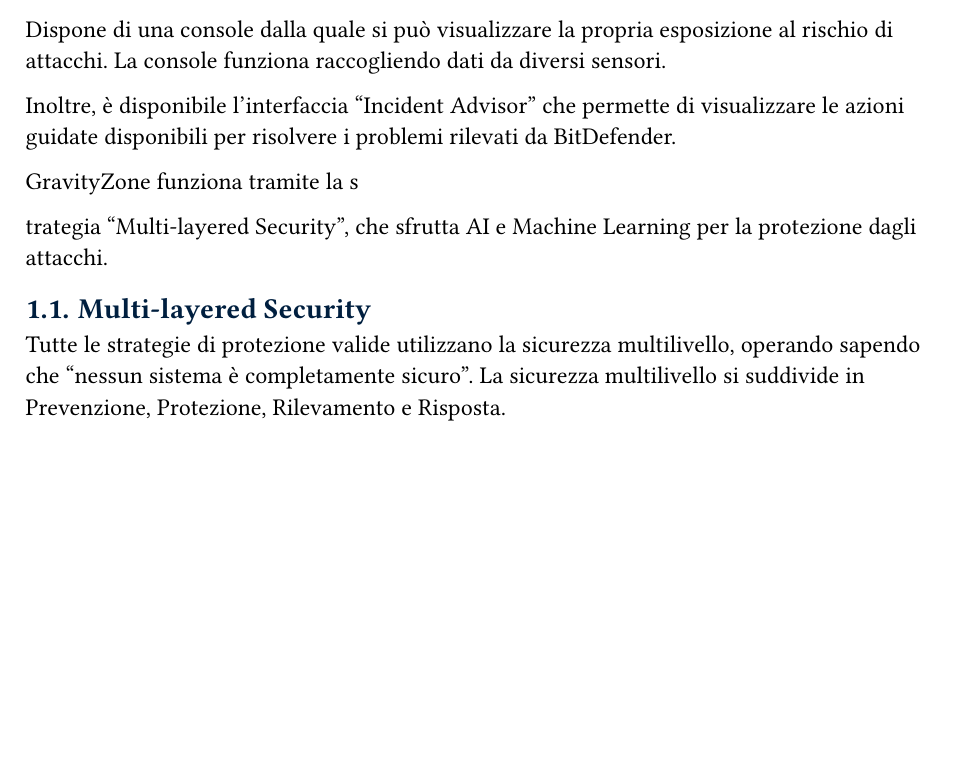
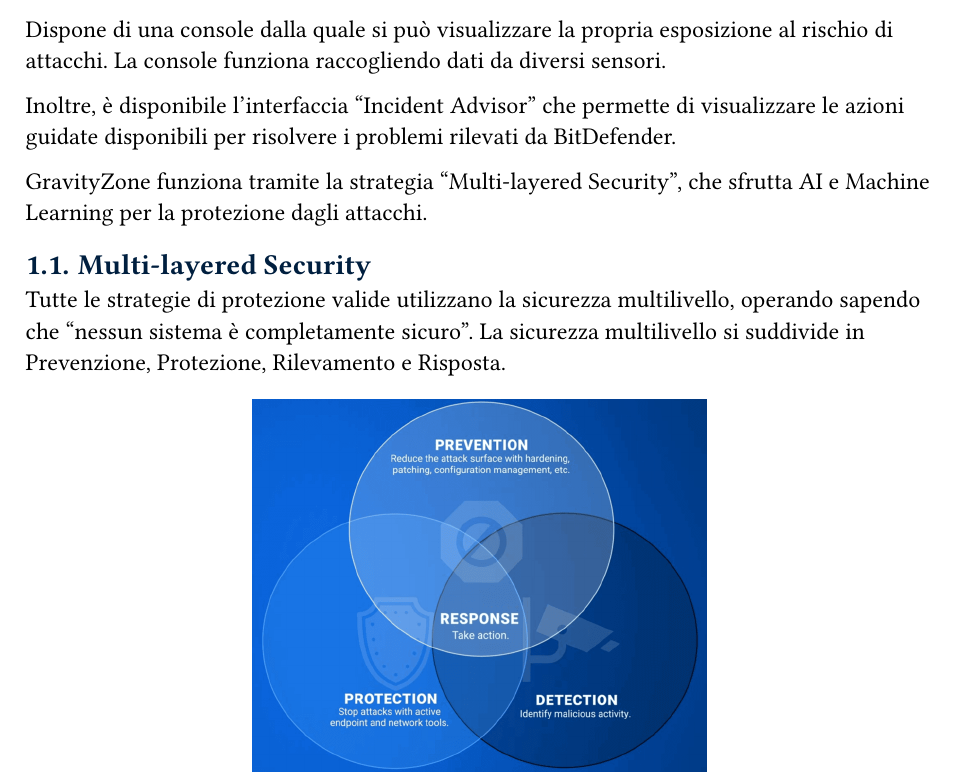
Before and after one commit to MarinDavide/stage-BitDefender, a Typst document (docs/Studio GravityZone_v0.6.typ): part of page 3 of 16, cut so that both start at the same text, the shorter picture padded with empty space. Compiled offline with Typst 0.15; a missing font is replaced by an installed copy or a similar font.

Commit message:
Fix formatting issue in GravityZone description

```diff
--- a/docs/Studio GravityZone_v0.6.typ
+++ b/docs/Studio GravityZone_v0.6.typ
@@ -52,9 +52,7 @@
 
 Inoltre, è disponibile l'interfaccia "Incident Advisor" che permette di visualizzare le azioni guidate disponibili per risolvere i problemi rilevati da BitDefender.
 
-GravityZone funziona tramite la s
-
-trategia "Multi-layered Security", che sfrutta AI e Machine Learning per la protezione dagli attacchi.
+GravityZone funziona tramite la strategia "Multi-layered Security", che sfrutta AI e Machine Learning per la protezione dagli attacchi.
 
 == Multi-layered Security
 Tutte le strategie di protezione valide utilizzano la sicurezza multilivello, operando sapendo che "nessun sistema è completamente sicuro". La sicurezza multilivello si suddivide in Prevenzione, Protezione, Rilevamento e Risposta.
```
